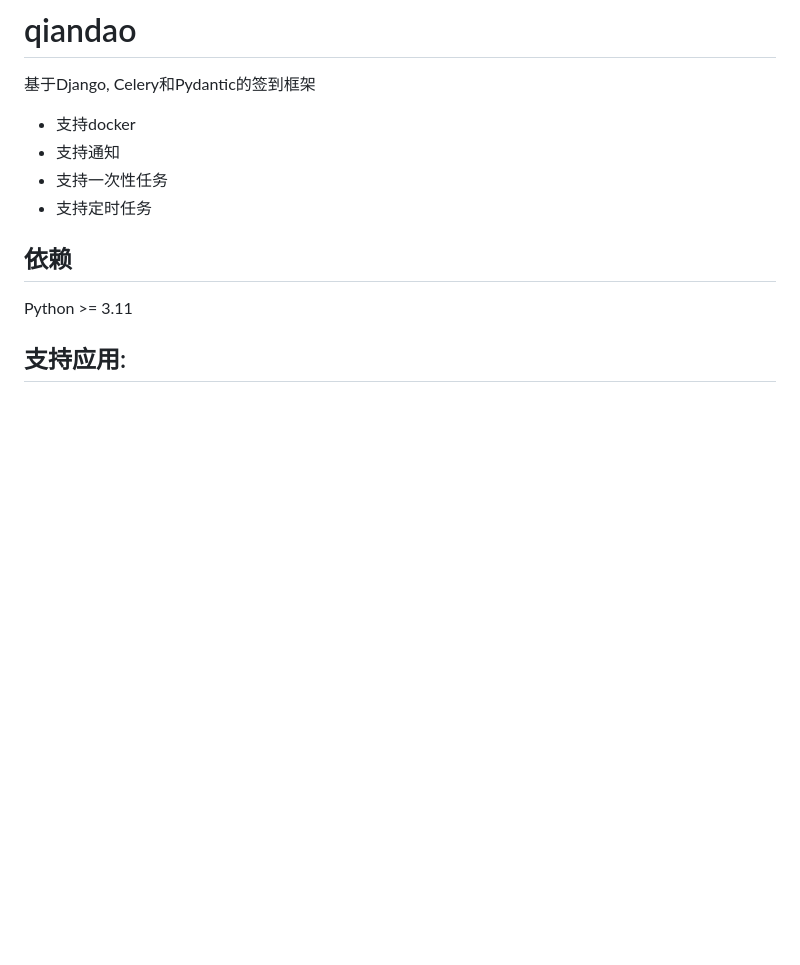
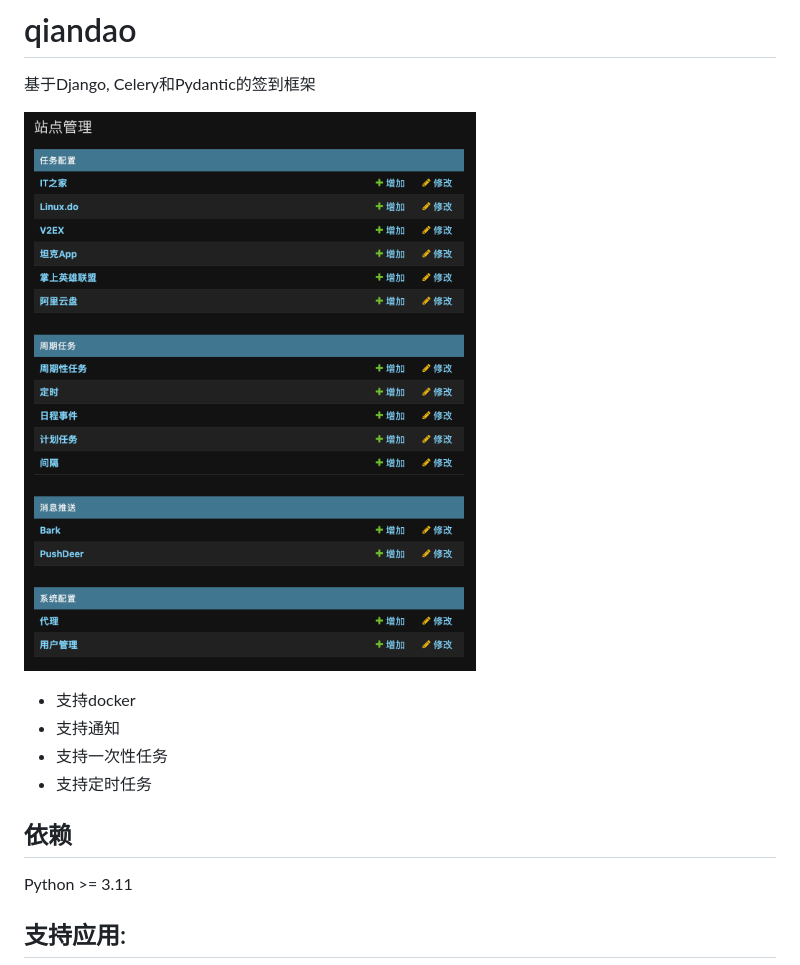
Before and after one commit to raisons/qiandao, a Markdown page: README.md, the part around the change. Drawn GitHub-style; pictures changed too: images/qiandao.png (added); blank space fills up the shorter version.

Commit message:
feat: update readme

```diff
--- a/README.md
+++ b/README.md
@@ -1,6 +1,8 @@
 # qiandao
 
 基于Django, Celery和Pydantic的签到框架
+
+![](./images/qiandao.png)
 
 - 支持docker
 - 支持通知
```
